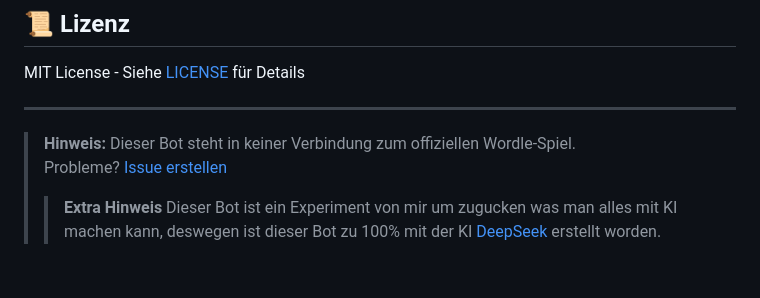
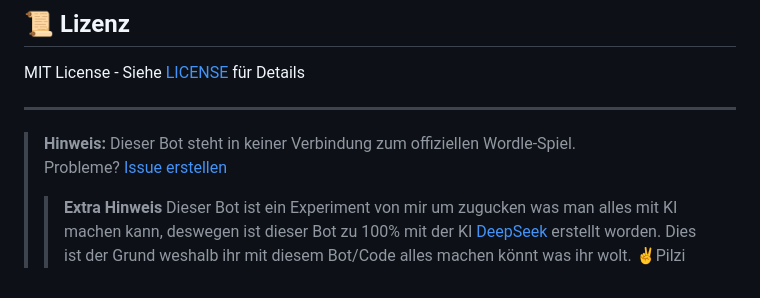
Before and after one commit to pilzithegoat/discord-bot-wordle, a Markdown page: README.md, the part around the change. GitHub-like rendering.

Commit message:
README.md aktualisieren

```diff
--- a/README.md
+++ b/README.md
@@ -120,4 +120,6 @@ MIT License - Siehe [LICENSE](LICENSE) für Details
 > **Hinweis:** Dieser Bot steht in keiner Verbindung zum offiziellen Wordle-Spiel.
 > Probleme? [Issue erstellen](https://github.com/pilzithegoat/discord-bot-wordle/issues)
 >> **Extra Hinweis** Dieser Bot ist ein Experiment von mir um zugucken was man alles
->> mit KI machen kann, deswegen ist dieser Bot zu 100% mit der KI [DeepSeek](https://www.deepseek.com) erstellt worden.
+>> mit KI machen kann, deswegen ist dieser Bot zu 100% mit der KI [DeepSeek](https://www.deepseek.com/en) erstellt worden.
+>> Dies ist der Grund weshalb ihr mit diesem Bot/Code alles machen könnt was ihr wolt.
+>> ✌️Pilzi
```
